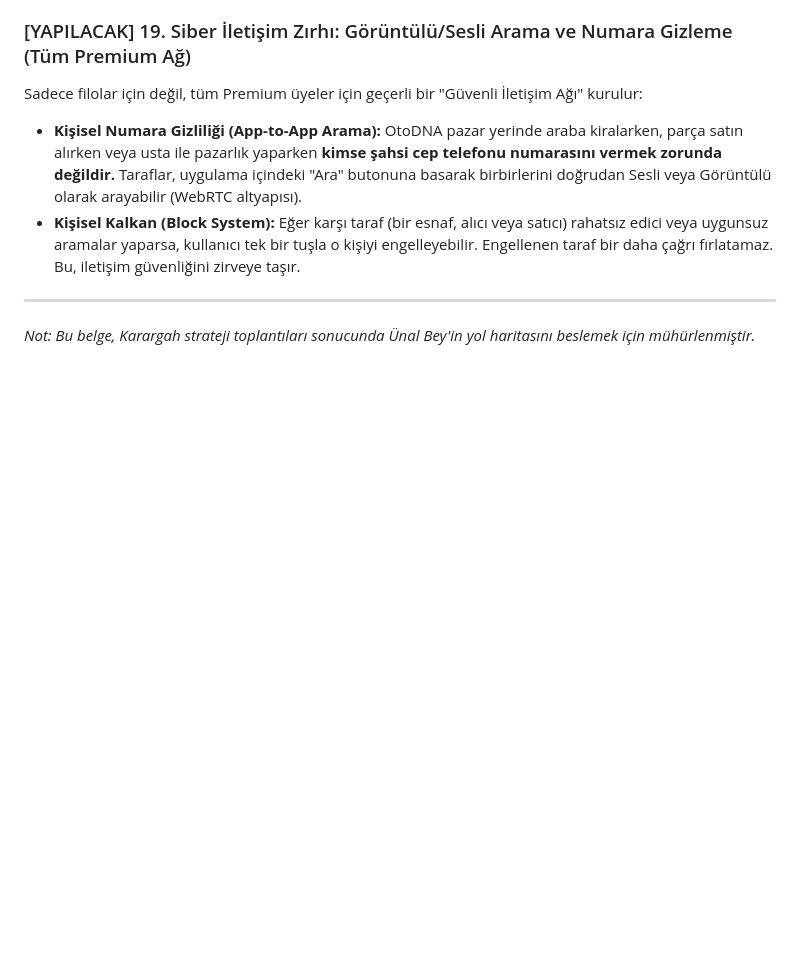
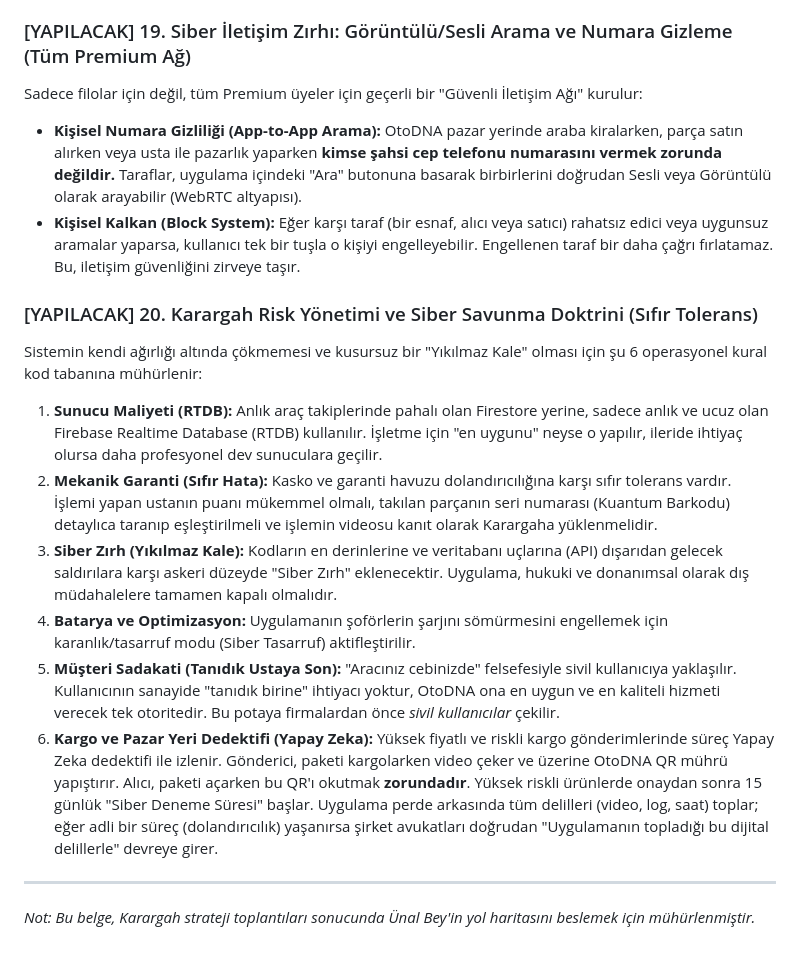
Before and after one commit to hgazicam06-design/OTODNA_CORE, a Markdown page: ARGE_STRATEJI_NOTLARI.md, the part around the change. GitHub-like rendering; blank space fills up the shorter version.

Commit message:
docs: Karargah Risk Yönetimi ve Siber Savunma Doktrini (Madde 20) eklendi

```diff
--- a/ARGE_STRATEJI_NOTLARI.md
+++ b/ARGE_STRATEJI_NOTLARI.md
@@ -122,5 +122,14 @@ Sadece filolar için değil, tüm Premium üyeler için geçerli bir "Güvenli
 *   **Kişisel Numara Gizliliği (App-to-App Arama):** OtoDNA pazar yerinde araba kiralarken, parça satın alırken veya usta ile pazarlık yaparken **kimse şahsi cep telefonu numarasını vermek zorunda değildir.** Taraflar, uygulama içindeki "Ara" butonuna basarak birbirlerini doğrudan Sesli veya Görüntülü olarak arayabilir (WebRTC altyapısı).
 *   **Kişisel Kalkan (Block System):** Eğer karşı taraf (bir esnaf, alıcı veya satıcı) rahatsız edici veya uygunsuz aramalar yaparsa, kullanıcı tek bir tuşla o kişiyi engelleyebilir. Engellenen taraf bir daha çağrı fırlatamaz. Bu, iletişim güvenliğini zirveye taşır.
 
+### [YAPILACAK] 20. Karargah Risk Yönetimi ve Siber Savunma Doktrini (Sıfır Tolerans)
+Sistemin kendi ağırlığı altında çökmemesi ve kusursuz bir "Yıkılmaz Kale" olması için şu 6 operasyonel kural kod tabanına mühürlenir:
+1.  **Sunucu Maliyeti (RTDB):** Anlık araç takiplerinde pahalı olan Firestore yerine, sadece anlık ve ucuz olan Firebase Realtime Database (RTDB) kullanılır. İşletme için "en uygunu" neyse o yapılır, ileride ihtiyaç olursa daha profesyonel dev sunuculara geçilir.
+2.  **Mekanik Garanti (Sıfır Hata):** Kasko ve garanti havuzu dolandırıcılığına karşı sıfır tolerans vardır. İşlemi yapan ustanın puanı mükemmel olmalı, takılan parçanın seri numarası (Kuantum Barkodu) detaylıca taranıp eşleştirilmeli ve işlemin videosu kanıt olarak Karargaha yüklenmelidir.
+3.  **Siber Zırh (Yıkılmaz Kale):** Kodların en derinlerine ve veritabanı uçlarına (API) dışarıdan gelecek saldırılara karşı askeri düzeyde "Siber Zırh" eklenecektir. Uygulama, hukuki ve donanımsal olarak dış müdahalelere tamamen kapalı olmalıdır.
+4.  **Batarya ve Optimizasyon:** Uygulamanın şoförlerin şarjını sömürmesini engellemek için karanlık/tasarruf modu (Siber Tasarruf) aktifleştirilir.
+5.  **Müşteri Sadakati (Tanıdık Ustaya Son):** "Aracınız cebinizde" felsefesiyle sivil kullanıcıya yaklaşılır. Kullanıcının sanayide "tanıdık birine" ihtiyacı yoktur, OtoDNA ona en uygun ve en kaliteli hizmeti verecek tek otoritedir. Bu potaya firmalardan önce *sivil kullanıcılar* çekilir.
+6.  **Kargo ve Pazar Yeri Dedektifi (Yapay Zeka):** Yüksek fiyatlı ve riskli kargo gönderimlerinde süreç Yapay Zeka dedektifi ile izlenir. Gönderici, paketi kargolarken video çeker ve üzerine OtoDNA QR mührü yapıştırır. Alıcı, paketi açarken bu QR'ı okutmak **zorundadır**. Yüksek riskli ürünlerde onaydan sonra 15 günlük "Siber Deneme Süresi" başlar. Uygulama perde arkasında tüm delilleri (video, log, saat) toplar; eğer adli bir süreç (dolandırıcılık) yaşanırsa şirket avukatları doğrudan "Uygulamanın topladığı bu dijital delillerle" devreye girer.
+
 ---
 *Not: Bu belge, Karargah strateji toplantıları sonucunda Ünal Bey'in yol haritasını beslemek için mühürlenmiştir.*
```
